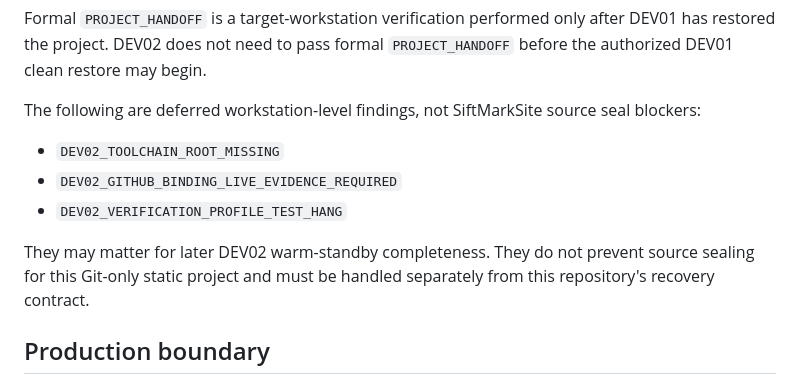
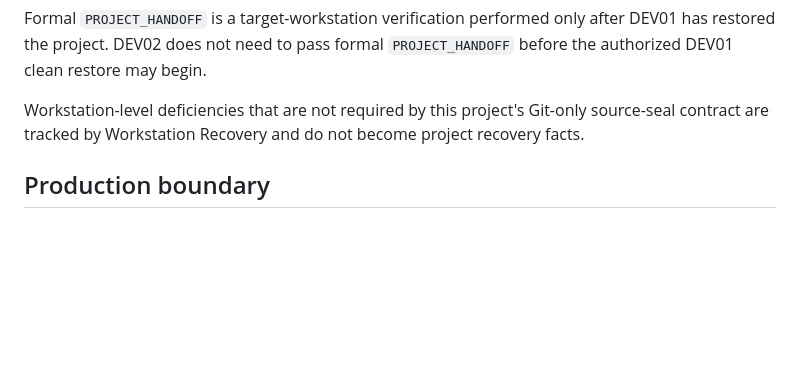
Before and after one commit to tamarissa95/siftmark-ai, a Markdown page: RECOVERY.md, the part around the change. GitHub-like rendering; blank space fills up the shorter version.

Commit message:
Remove transient workstation findings

```diff
--- a/RECOVERY.md
+++ b/RECOVERY.md
@@ -89,16 +89,9 @@ Formal `PROJECT_HANDOFF` is a target-workstation verification performed only
 after DEV01 has restored the project. DEV02 does not need to pass formal
 `PROJECT_HANDOFF` before the authorized DEV01 clean restore may begin.
 
-The following are deferred workstation-level findings, not SiftMarkSite source
-seal blockers:
-
-- `DEV02_TOOLCHAIN_ROOT_MISSING`
-- `DEV02_GITHUB_BINDING_LIVE_EVIDENCE_REQUIRED`
-- `DEV02_VERIFICATION_PROFILE_TEST_HANG`
-
-They may matter for later DEV02 warm-standby completeness. They do not prevent
-source sealing for this Git-only static project and must be handled separately
-from this repository's recovery contract.
+Workstation-level deficiencies that are not required by this project's
+Git-only source-seal contract are tracked by Workstation Recovery and do not
+become project recovery facts.
 
 ## Production boundary
 
```
